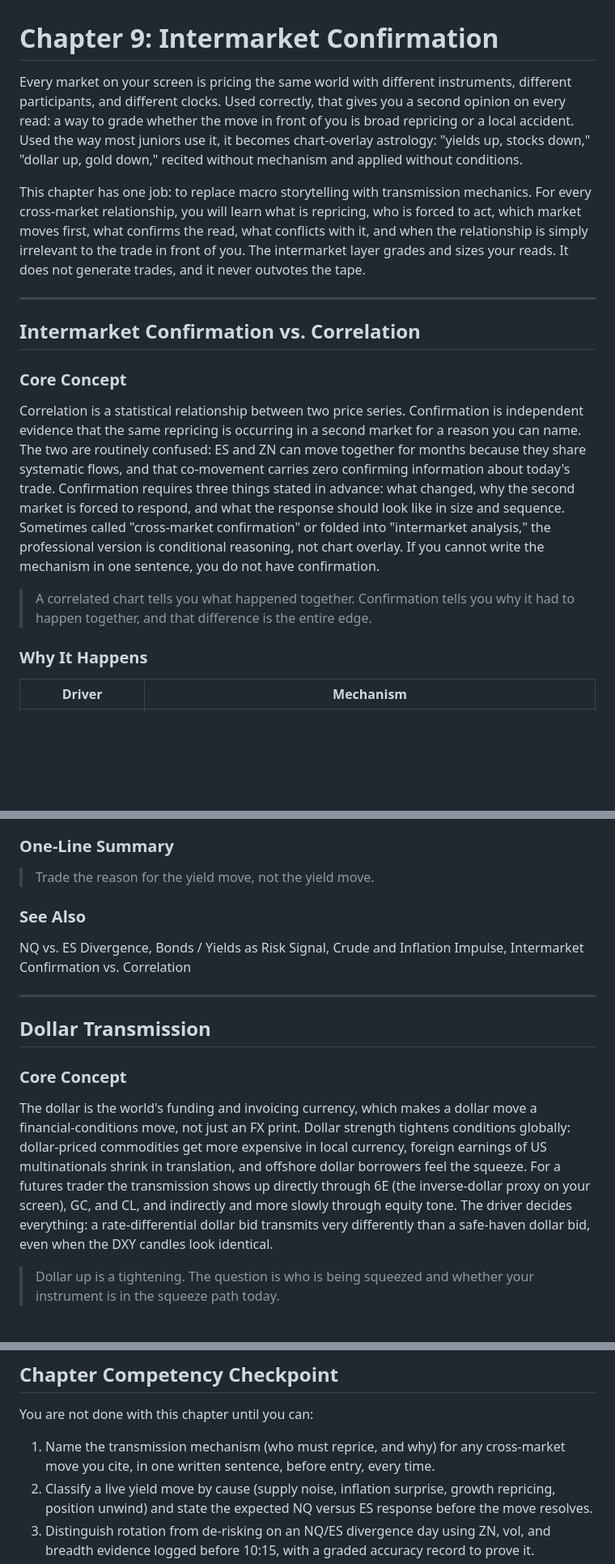
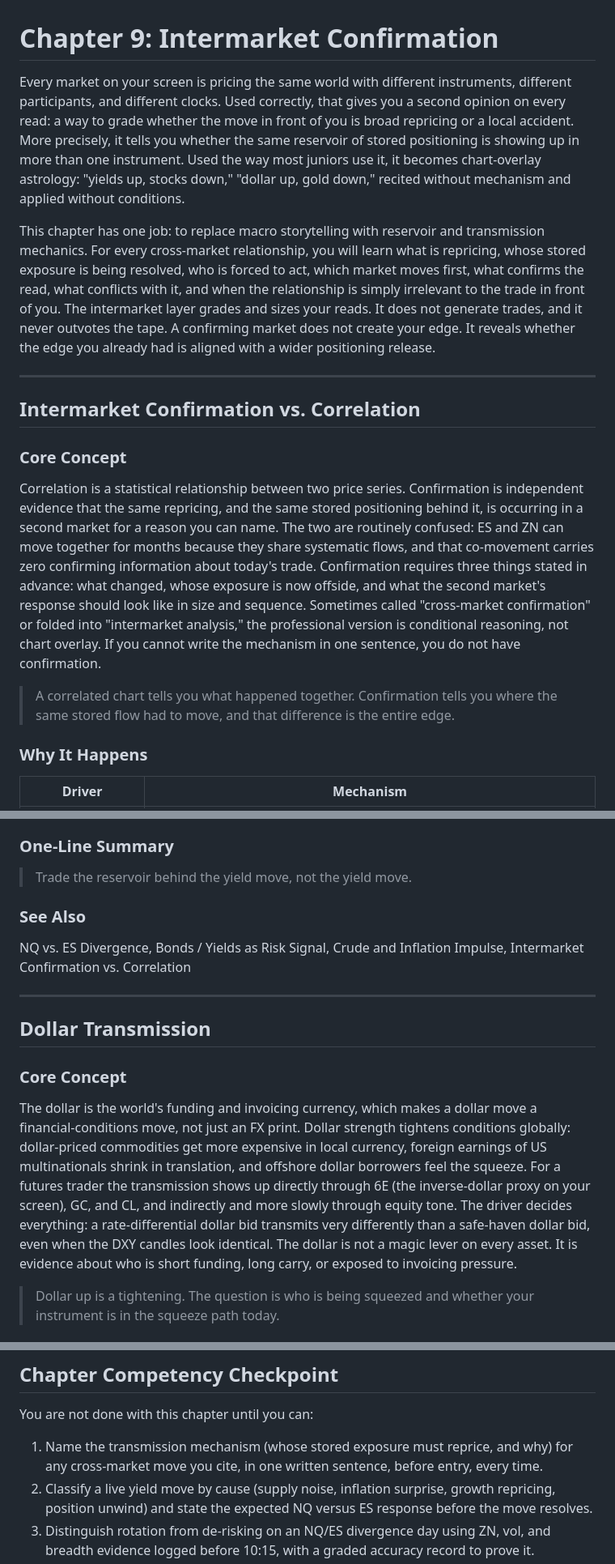
Before and after one commit to richportfutures-byte/market-read-compendium, a Markdown page: manuscript/Handbook Chapters/CH09_Intermarket_Confirmation.md, 3 parts joined by grey strips. Shown at 81% size. Rendered like a GitHub page; blank space fills up the shorter version.

Commit message:
Revise CH9 against Part Three opener

```diff
--- a/manuscript/Handbook Chapters/CH09_Intermarket_Confirmation.md
+++ b/manuscript/Handbook Chapters/CH09_Intermarket_Confirmation.md
@@ -1,17 +1,17 @@
 # Chapter 9: Intermarket Confirmation
 
-Every market on your screen is pricing the same world with different instruments, different participants, and different clocks. Used correctly, that gives you a second opinion on every read: a way to grade whether the move in front of you is broad repricing or a local accident. Used the way most juniors use it, it becomes chart-overlay astrology: "yields up, stocks down," "dollar up, gold down," recited without mechanism and applied without conditions.
+Every market on your screen is pricing the same world with different instruments, different participants, and different clocks. Used correctly, that gives you a second opinion on every read: a way to grade whether the move in front of you is broad repricing or a local accident. More precisely, it tells you whether the same reservoir of stored positioning is showing up in more than one instrument. Used the way most juniors use it, it becomes chart-overlay astrology: "yields up, stocks down," "dollar up, gold down," recited without mechanism and applied without conditions.
 
-This chapter has one job: to replace macro storytelling with transmission mechanics. For every cross-market relationship, you will learn what is repricing, who is forced to act, which market moves first, what confirms the read, what conflicts with it, and when the relationship is simply irrelevant to the trade in front of you. The intermarket layer grades and sizes your reads. It does not generate trades, and it never outvotes the tape.
+This chapter has one job: to replace macro storytelling with reservoir and transmission mechanics. For every cross-market relationship, you will learn what is repricing, whose stored exposure is being resolved, who is forced to act, which market moves first, what confirms the read, what conflicts with it, and when the relationship is simply irrelevant to the trade in front of you. The intermarket layer grades and sizes your reads. It does not generate trades, and it never outvotes the tape. A confirming market does not create your edge. It reveals whether the edge you already had is aligned with a wider positioning release.
 
 ---
 
 ## Intermarket Confirmation vs. Correlation
 
 ### Core Concept
-Correlation is a statistical relationship between two price series. Confirmation is independent evidence that the same repricing is occurring in a second market for a reason you can name. The two are routinely confused: ES and ZN can move together for months because they share systematic flows, and that co-movement carries zero confirming information about today's trade. Confirmation requires three things stated in advance: what changed, why the second market is forced to respond, and what the response should look like in size and sequence. Sometimes called "cross-market confirmation" or folded into "intermarket analysis," the professional version is conditional reasoning, not chart overlay. If you cannot write the mechanism in one sentence, you do not have confirmation.
+Correlation is a statistical relationship between two price series. Confirmation is independent evidence that the same repricing, and the same stored positioning behind it, is occurring in a second market for a reason you can name. The two are routinely confused: ES and ZN can move together for months because they share systematic flows, and that co-movement carries zero confirming information about today's trade. Confirmation requires three things stated in advance: what changed, whose exposure is now offside, and what the second market's response should look like in size and sequence. Sometimes called "cross-market confirmation" or folded into "intermarket analysis," the professional version is conditional reasoning, not chart overlay. If you cannot write the mechanism in one sentence, you do not have confirmation.
 
-> A correlated chart tells you what happened together. Confirmation tells you why it had to happen together, and that difference is the entire edge.
+> A correlated chart tells you what happened together. Confirmation tells you where the same stored flow had to move, and that difference is the entire edge.
 
 ### Why It Happens
 
@@ -97,7 +100,7 @@ The junior error is shorting equities on every "yields up" tick with equal convi
 The drill: for fifteen sessions, log every yield move exceeding 4bp in thirty minutes with four fields: cause, ZN follow-through (yes or no), NQ versus ES relative move, and whether the equity reaction still held sixty minutes later. You are building a personal durability table. Until it exists, you are borrowing someone else's correlation and paying interest on it.
 
 ### One-Line Summary
-> Trade the reason for the yield move, not the yield move.
+> Trade the reservoir behind the yield move, not the yield move.
 
 ### See Also
 NQ vs. ES Divergence, Bonds / Yields as Risk Signal, Crude and Inflation Impulse, Intermarket Confirmation vs. Correlation
@@ -107,7 +110,7 @@ NQ vs. ES Divergence, Bonds / Yields as Risk Signal, Crude and Inflation Impulse
 ## Dollar Transmission
 
 ### Core Concept
-The dollar is the world's funding and invoicing currency, which makes a dollar move a financial-conditions move, not just an FX print. Dollar strength tightens conditions globally: dollar-priced commodities get more expensive in local currency, foreign earnings of US multinationals shrink in translation, and offshore dollar borrowers feel the squeeze. For a futures trader the transmission shows up directly through 6E (the inverse-dollar proxy on your screen), GC, and CL, and indirectly and more slowly through equity tone. The driver decides everything: a rate-differential dollar bid transmits very differently than a safe-haven dollar bid, even when the DXY candles look identical.
+The dollar is the world's funding and invoicing currency, which makes a dollar move a financial-conditions move, not just an FX print. Dollar strength tightens conditions globally: dollar-priced commodities get more expensive in local currency, foreign earnings of US multinationals shrink in translation, and offshore dollar borrowers feel the squeeze. For a futures trader the transmission shows up directly through 6E (the inverse-dollar proxy on your screen), GC, and CL, and indirectly and more slowly through equity tone. The driver decides everything: a rate-differential dollar bid transmits very differently than a safe-haven dollar bid, even when the DXY candles look identical. The dollar is not a magic lever on every asset. It is evidence about who is short funding, long carry, or exposed to invoicing pressure.
 
 > Dollar up is a tightening. The question is who is being squeezed and whether your instrument is in the squeeze path today.
 
@@ -589,7 +594,7 @@ Cross-Market Conflict, Intermarket Confirmation vs. Correlation, Breadth and Int
 
 You are not done with this chapter until you can:
 
-1. Name the transmission mechanism (who must reprice, and why) for any cross-market move you cite, in one written sentence, before entry, every time.
+1. Name the transmission mechanism (whose stored exposure must reprice, and why) for any cross-market move you cite, in one written sentence, before entry, every time.
 2. Classify a live yield move by cause (supply noise, inflation surprise, growth repricing, position unwind) and state the expected NQ versus ES response before the move resolves.
 3. Distinguish rotation from de-risking on an NQ/ES divergence day using ZN, vol, and breadth evidence logged before 10:15, with a graded accuracy record to prove it.
 4. Grade index-move quality from breadth and sector leadership in real time, and show journal evidence that the grade changed your size at least once a week.
```
Also changed, not shown: other parts of manuscript/Handbook Chapters/CH09_Intermarket_Confirmation.md (+23 -17 lines).
